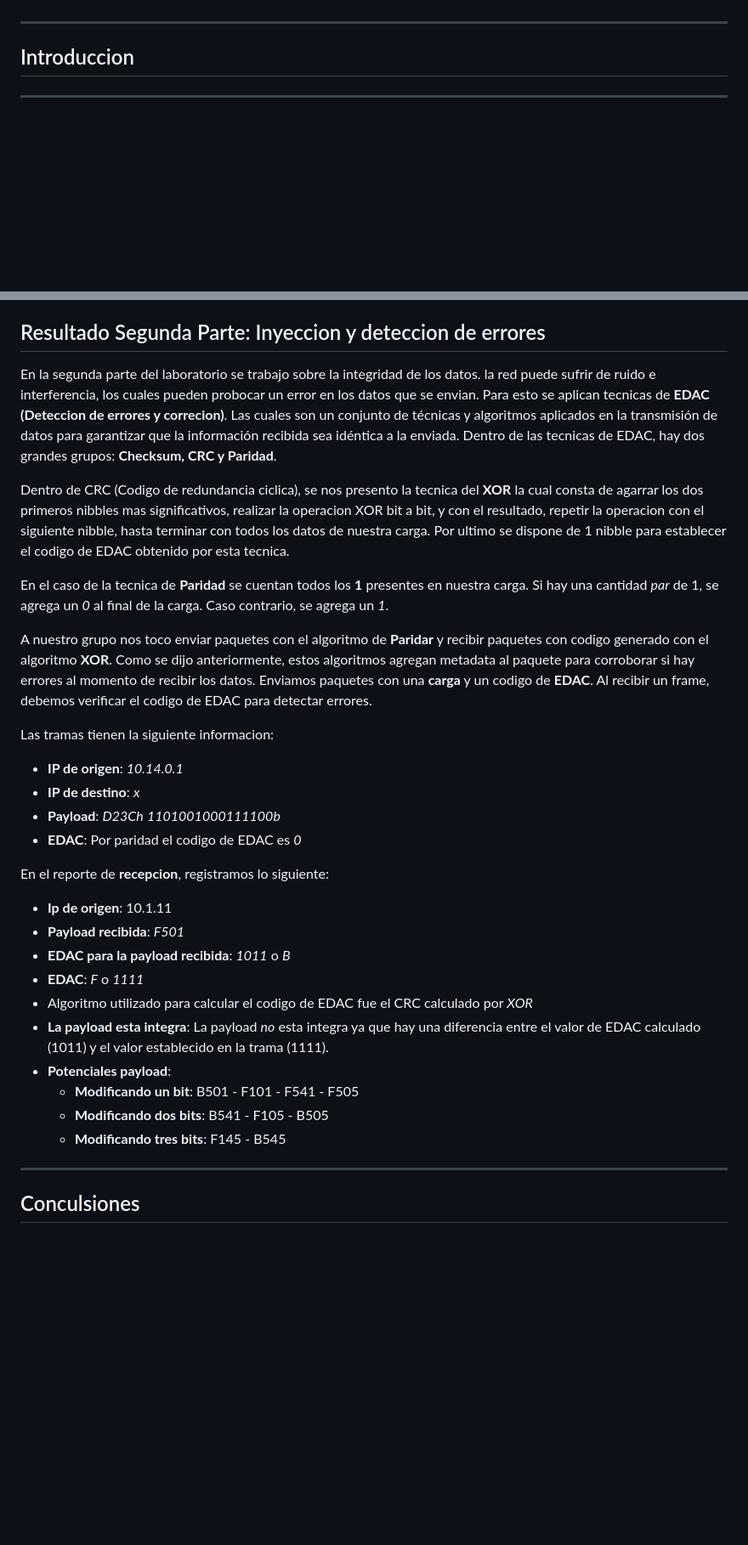
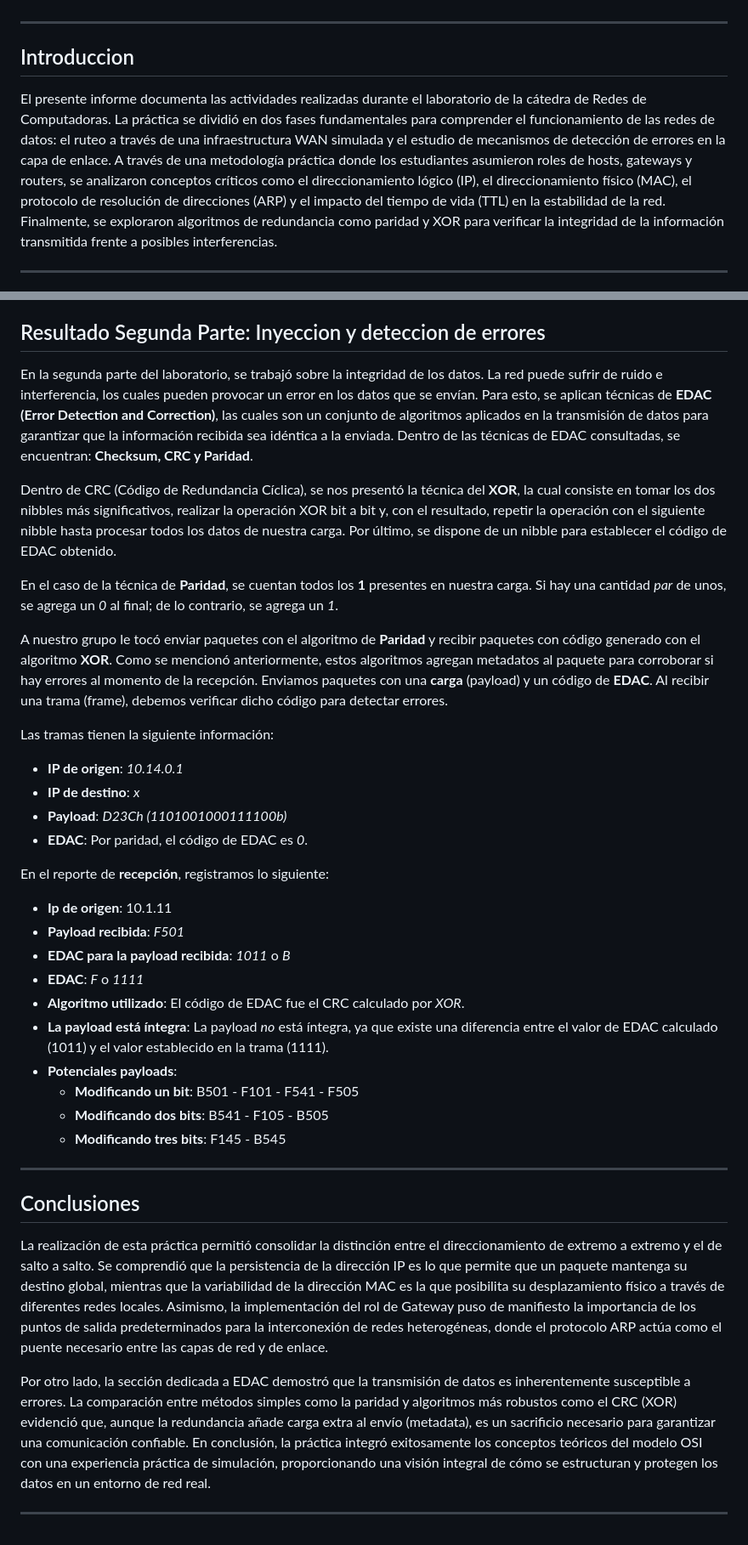
Before and after one commit to nicopinera/Redes-De-Compu-2026, a Markdown page: TP1/README.md, 2 parts joined by grey strips. Shown at 85% size. Rendered like a GitHub page; blank space fills up the shorter version.

Commit message:
Correccion: Errores gramaticales
Agregado: Conclusion

```diff
--- a/TP1/README.md
+++ b/TP1/README.md
@@ -38,6 +38,8 @@ Este documento detalla la simulación de una infraestructura de red WAN y el est
 ---
 
 ## Introduccion
+
+El presente informe documenta las actividades realizadas durante el laboratorio de la cátedra de Redes de Computadoras. La práctica se dividió en dos fases fundamentales para comprender el funcionamiento de las redes de datos: el ruteo a través de una infraestructura WAN simulada y el estudio de mecanismos de detección de errores en la capa de enlace. A través de una metodología práctica donde los estudiantes asumieron roles de hosts, gateways y routers, se analizaron conceptos críticos como el direccionamiento lógico (IP), el direccionamiento físico (MAC), el protocolo de resolución de direcciones (ARP) y el impacto del tiempo de vida (TTL) en la estabilidad de la red. Finalmente, se exploraron algoritmos de redundancia como paridad y XOR para verificar la integridad de la información transmitida frente a posibles interferencias.
 
 ---
 
@@ -95,34 +97,40 @@ Sin la existencia del TTL, un paquete atrapado en un bucle circularía infinitam
 
 ## Resultado Segunda Parte: Inyeccion y deteccion de errores
 
-En la segunda parte del laboratorio se trabajo sobre la integridad de los datos. la red puede sufrir de ruido e interferencia, los cuales pueden probocar un error en los datos que se envian. Para esto se aplican tecnicas de **EDAC (Deteccion de errores y correcion)**. Las cuales son un conjunto de técnicas y algoritmos aplicados en la transmisión de datos para garantizar que la información recibida sea idéntica a la enviada. Dentro de las tecnicas de EDAC, hay dos grandes grupos: **Checksum, CRC y Paridad**.
+En la segunda parte del laboratorio, se trabajó sobre la integridad de los datos. La red puede sufrir de ruido e interferencia, los cuales pueden provocar un error en los datos que se envían. Para esto, se aplican técnicas de **EDAC (Error Detection and Correction)**, las cuales son un conjunto de algoritmos aplicados en la transmisión de datos para garantizar que la información recibida sea idéntica a la enviada. Dentro de las técnicas de EDAC consultadas, se encuentran: **Checksum, CRC y Paridad**.
 
-Dentro de CRC (Codigo de redundancia ciclica), se nos presento la tecnica del **XOR** la cual consta de agarrar los dos primeros nibbles mas significativos, realizar la operacion XOR bit a bit, y con el resultado, repetir la operacion con el siguiente nibble, hasta terminar con todos los datos de nuestra carga. Por ultimo se dispone de 1 nibble para establecer el codigo de EDAC obtenido por esta tecnica.
+Dentro de CRC (Código de Redundancia Cíclica), se nos presentó la técnica del **XOR**, la cual consiste en tomar los dos nibbles más significativos, realizar la operación XOR bit a bit y, con el resultado, repetir la operación con el siguiente nibble hasta procesar todos los datos de nuestra carga. Por último, se dispone de un nibble para establecer el código de EDAC obtenido.
 
-En el caso de la tecnica de **Paridad** se cuentan todos los **1** presentes en nuestra carga. Si hay una cantidad _par_ de 1, se agrega un _0_ al final de la carga. Caso contrario, se agrega un _1_.
+En el caso de la técnica de **Paridad**, se cuentan todos los **1** presentes en nuestra carga. Si hay una cantidad _par_ de unos, se agrega un _0_ al final; de lo contrario, se agrega un _1_.
 
-A nuestro grupo nos toco enviar paquetes con el algoritmo de **Paridar** y recibir paquetes con codigo generado con el algoritmo **XOR**. Como se dijo anteriormente, estos algoritmos agregan metadata al paquete para corroborar si hay errores al momento de recibir los datos. Enviamos paquetes con una **carga** y un codigo de **EDAC**. Al recibir un frame, debemos verificar el codigo de EDAC para detectar errores.
+A nuestro grupo le tocó enviar paquetes con el algoritmo de **Paridad** y recibir paquetes con código generado con el algoritmo **XOR**. Como se mencionó anteriormente, estos algoritmos agregan metadatos al paquete para corroborar si hay errores al momento de la recepción. Enviamos paquetes con una **carga** (payload) y un código de **EDAC**. Al recibir una trama (frame), debemos verificar dicho código para detectar errores.
 
-Las tramas tienen la siguiente informacion:
+Las tramas tienen la siguiente información:
 
 - **IP de origen**: _10.14.0.1_
 - **IP de destino**: _x_
-- **Payload**: _D23Ch_ _1101001000111100b_
-- **EDAC**: Por paridad el codigo de EDAC es _0_
+- **Payload**: _D23Ch (1101001000111100b)_
+- **EDAC**: Por paridad, el código de EDAC es _0_.
 
-En el reporte de **recepcion**, registramos lo siguiente:
+En el reporte de **recepción**, registramos lo siguiente:
 
 - **Ip de origen**: 10.1.11
 - **Payload recibida**: _F501_
 - **EDAC para la payload recibida**: _1011_ o _B_
 - **EDAC**: _F_ o _1111_
-- Algoritmo utilizado para calcular el codigo de EDAC fue el CRC calculado por _XOR_
-- **La payload esta integra**: La payload _no_ esta integra ya que hay una diferencia entre el valor de EDAC calculado (1011) y el valor establecido en la trama (1111).
-- **Potenciales payload**:
+- **Algoritmo utilizado**: El código de EDAC fue el CRC calculado por _XOR_.
+- **La payload está íntegra**: La payload _no_ está íntegra, ya que existe una diferencia entre el valor de EDAC calculado (1011) y el valor establecido en la trama (1111).
+- **Potenciales payloads**:
   - **Modificando un bit**: B501 - F101 - F541 - F505
   - **Modificando dos bits**: B541 - F105 - B505
   - **Modificando tres bits**: F145 - B545
 
 ---
 
-## Conculsiones
+## Conclusiones
+
+La realización de esta práctica permitió consolidar la distinción entre el direccionamiento de extremo a extremo y el de salto a salto. Se comprendió que la persistencia de la dirección IP es lo que permite que un paquete mantenga su destino global, mientras que la variabilidad de la dirección MAC es la que posibilita su desplazamiento físico a través de diferentes redes locales. Asimismo, la implementación del rol de Gateway puso de manifiesto la importancia de los puntos de salida predeterminados para la interconexión de redes heterogéneas, donde el protocolo ARP actúa como el puente necesario entre las capas de red y de enlace.
+
+Por otro lado, la sección dedicada a EDAC demostró que la transmisión de datos es inherentemente susceptible a errores. La comparación entre métodos simples como la paridad y algoritmos más robustos como el CRC (XOR) evidenció que, aunque la redundancia añade carga extra al envío (metadata), es un sacrificio necesario para garantizar una comunicación confiable. En conclusión, la práctica integró exitosamente los conceptos teóricos del modelo OSI con una experiencia práctica de simulación, proporcionando una visión integral de cómo se estructuran y protegen los datos en un entorno de red real.
+
+---
```
